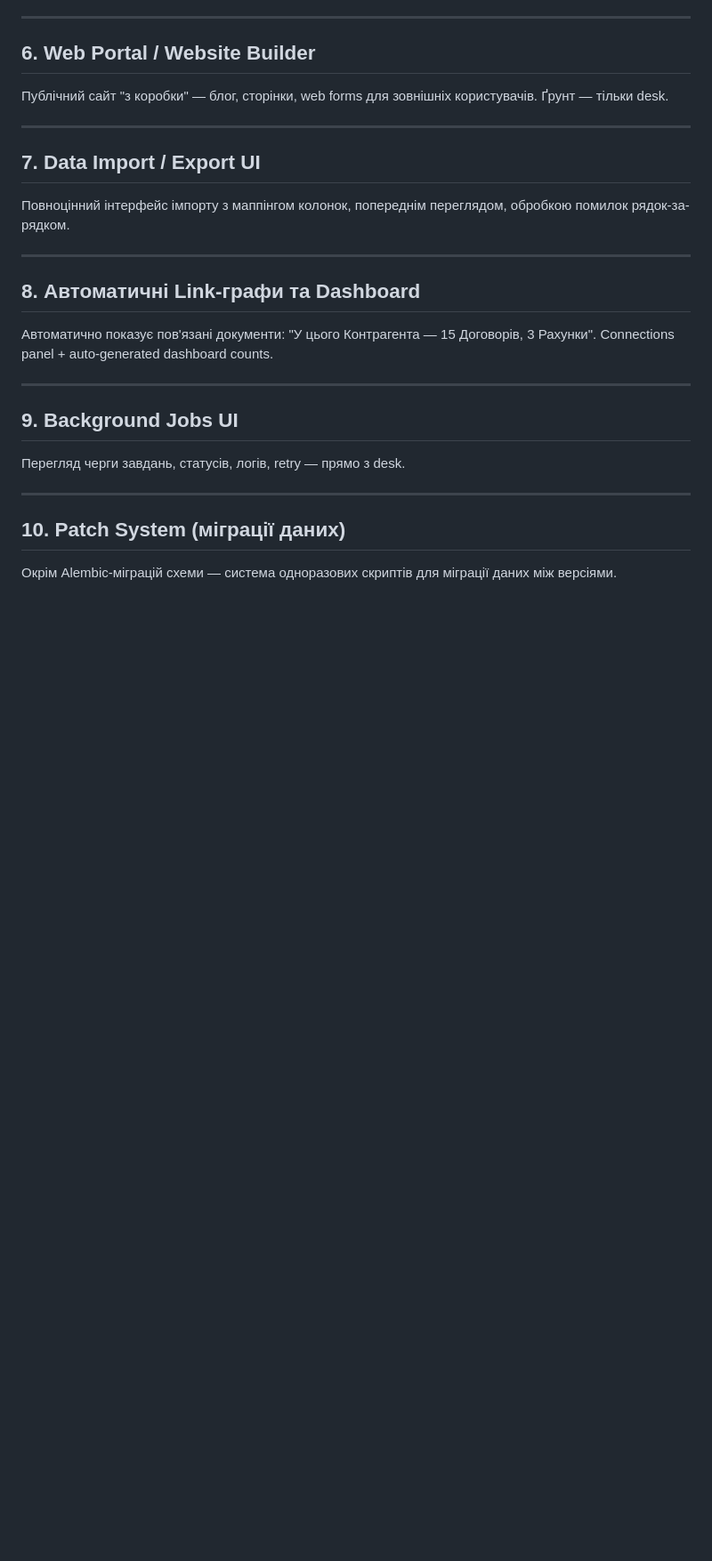
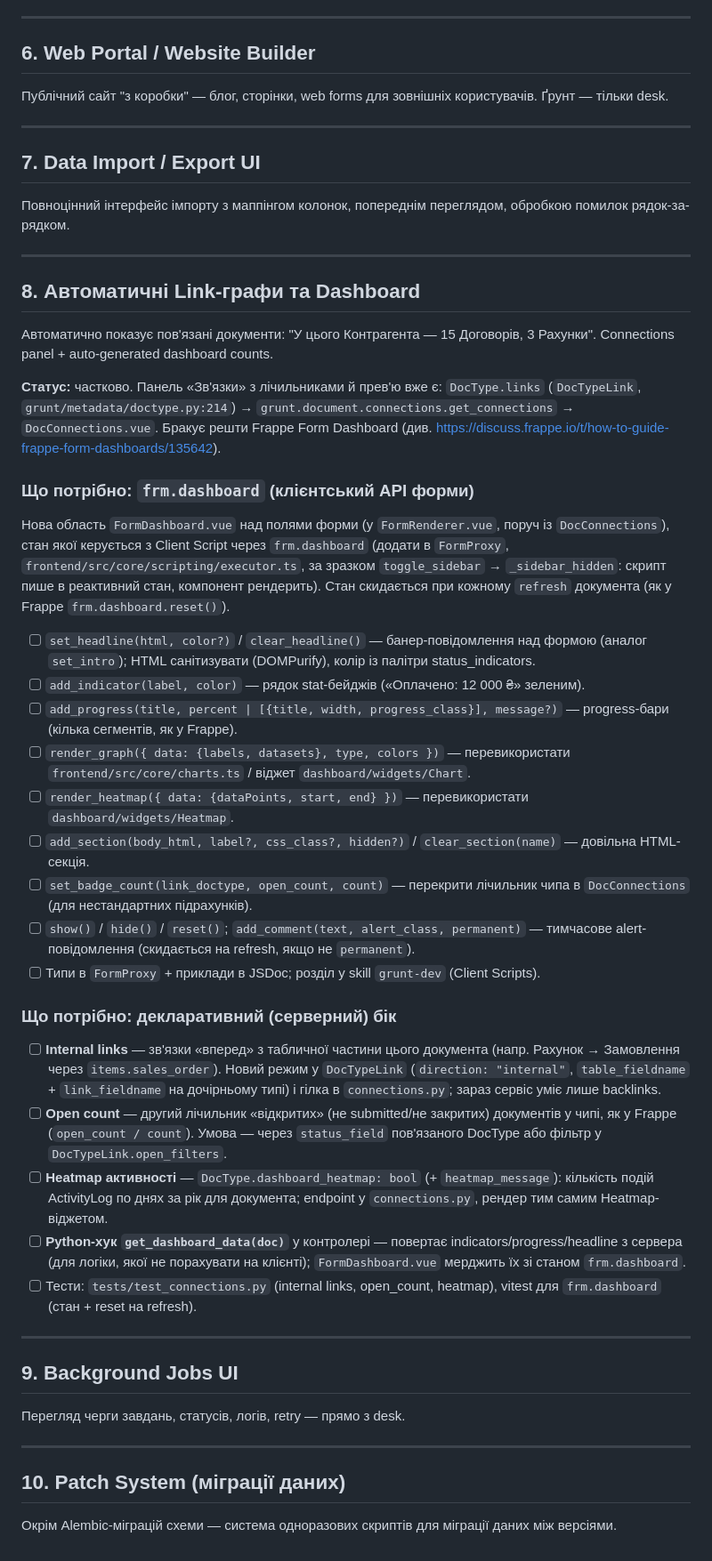
Before and after one commit to GruntUA/grunt-cli, a Markdown page: ROADMAP.md, the part around the change. Shown at 89% size. Rendered like a GitHub page; blank space fills up the shorter version.

Commit message:
feat: enhance Form Dashboard with new client and server-side features for improved document interaction

```diff
--- a/ROADMAP.md
+++ b/ROADMAP.md
@@ -77,6 +77,53 @@ DocType без таблиці в БД — дані з зовнішнього API
 "У цього Контрагента — 15 Договорів, 3 Рахунки".
 Connections panel + auto-generated dashboard counts.
 
+**Статус:** частково. Панель «Зв'язки» з лічильниками й прев'ю вже є:
+`DocType.links` (`DocTypeLink`, `grunt/metadata/doctype.py:214`) →
+`grunt.document.connections.get_connections` → `DocConnections.vue`.
+Бракує решти Frappe Form Dashboard
+(див. https://discuss.frappe.io/t/how-to-guide-frappe-form-dashboards/135642).
+
+### Що потрібно: `frm.dashboard` (клієнтський API форми)
+Нова область `FormDashboard.vue` над полями форми (у `FormRenderer.vue`, поруч із
+`DocConnections`), стан якої керується з Client Script через `frm.dashboard`
+(додати в `FormProxy`, `frontend/src/core/scripting/executor.ts`, за зразком
+`toggle_sidebar` → `_sidebar_hidden`: скрипт пише в реактивний стан, компонент рендерить).
+Стан скидається при кожному `refresh` документа (як у Frappe `frm.dashboard.reset()`).
+
+- [ ] `set_headline(html, color?)` / `clear_headline()` — банер-повідомлення над формою
+      (аналог `set_intro`); HTML санітизувати (DOMPurify), колір із палітри status_indicators.
+- [ ] `add_indicator(label, color)` — рядок stat-бейджів («Оплачено: 12 000 ₴» зеленим).
+- [ ] `add_progress(title, percent | [{title, width, progress_class}], message?)` —
+      progress-бари (кілька сегментів, як у Frappe).
+- [ ] `render_graph({ data: {labels, datasets}, type, colors })` — перевикористати
+      `frontend/src/core/charts.ts` / віджет `dashboard/widgets/Chart`.
+- [ ] `render_heatmap({ data: {dataPoints, start, end} })` — перевикористати
+      `dashboard/widgets/Heatmap`.
+- [ ] `add_section(body_html, label?, css_class?, hidden?)` / `clear_section(name)` —
+      довільна HTML-секція.
+- [ ] `set_badge_count(link_doctype, open_count, count)` — перекрити лічильник
+      чипа в `DocConnections` (для нестандартних підрахунків).
+- [ ] `show()` / `hide()` / `reset()`; `add_comment(text, alert_class, permanent)` —
+      тимчасове alert-повідомлення (скидається на refresh, якщо не `permanent`).
+- [ ] Типи в `FormProxy` + приклади в JSDoc; розділ у skill `grunt-dev` (Client Scripts).
+
+### Що потрібно: декларативний (серверний) бік
+- [ ] **Internal links** — зв'язки «вперед» з табличної частини цього документа
+      (напр. Рахунок → Замовлення через `items.sales_order`). Новий режим у
+      `DocTypeLink` (`direction: "internal"`, `table_fieldname` + `link_fieldname` на
+      дочірньому типі) і гілка в `connections.py`; зараз сервіс уміє лише backlinks.
+- [ ] **Open count** — другий лічильник «відкритих» (не submitted/не закритих)
+      документів у чипі, як у Frappe (`open_count / count`). Умова — через
+      `status_field` пов'язаного DocType або фільтр у `DocTypeLink.open_filters`.
+- [ ] **Heatmap активності** — `DocType.dashboard_heatmap: bool` (+ `heatmap_message`):
+      кількість подій ActivityLog по днях за рік для документа; endpoint у
+      `connections.py`, рендер тим самим Heatmap-віджетом.
+- [ ] **Python-хук `get_dashboard_data(doc)`** у контролері — повертає
+      indicators/progress/headline з сервера (для логіки, якої не порахувати на клієнті);
+      `FormDashboard.vue` мерджить їх зі станом `frm.dashboard`.
+- [ ] Тести: `tests/test_connections.py` (internal links, open_count, heatmap),
+      vitest для `frm.dashboard` (стан + reset на refresh).
+
 ---
 
 ## 9. Background Jobs UI
```
